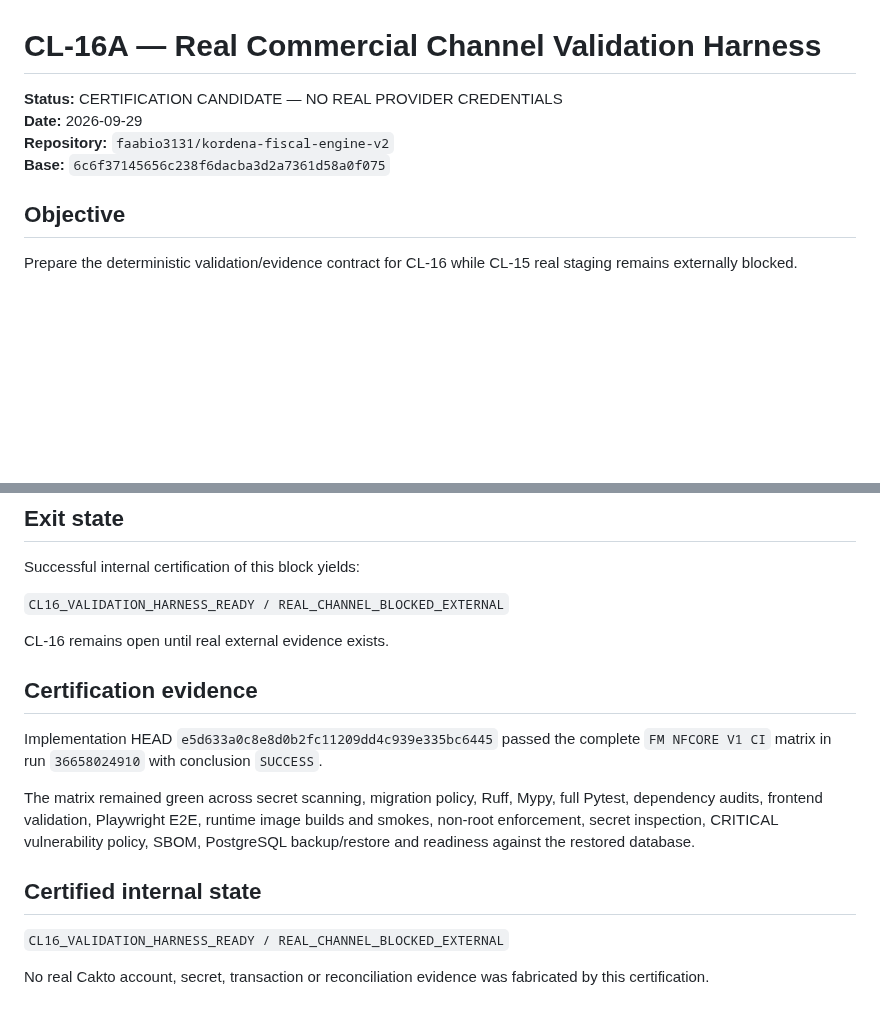
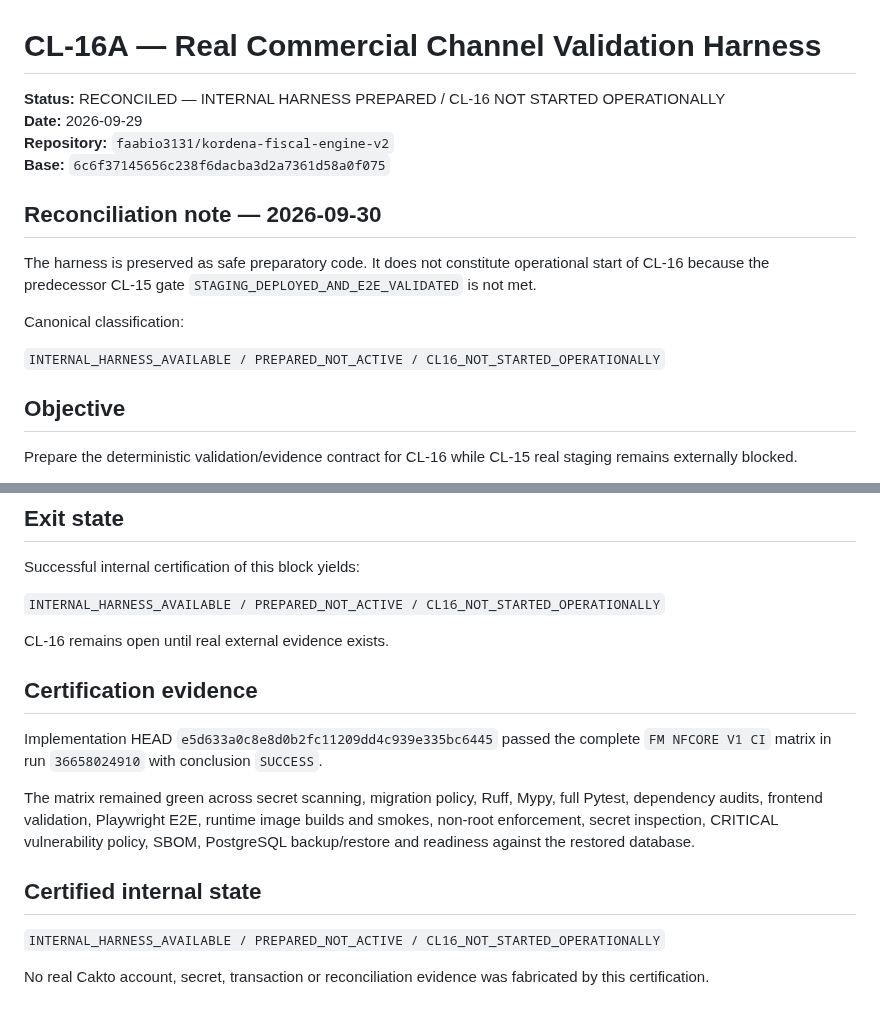
Before and after one commit to faabio3131/kordena-fiscal-engine-v2, a Markdown page: docs/CL_16A_COMMERCIAL_CHANNEL_VALIDATION_HARNESS.md, 2 parts joined by grey strips. Rendered like a GitHub page; blank space fills up the shorter version.

Commit message:
docs(reconciliation): reclassify CL-16A as prepared not active

```diff
--- a/docs/CL_16A_COMMERCIAL_CHANNEL_VALIDATION_HARNESS.md
+++ b/docs/CL_16A_COMMERCIAL_CHANNEL_VALIDATION_HARNESS.md
@@ -1,9 +1,18 @@
 # CL-16A — Real Commercial Channel Validation Harness
 
-**Status:** CERTIFICATION CANDIDATE — NO REAL PROVIDER CREDENTIALS
+**Status:** RECONCILED — INTERNAL HARNESS PREPARED / CL-16 NOT STARTED OPERATIONALLY
 **Date:** 2026-09-29
 **Repository:** `faabio3131/kordena-fiscal-engine-v2`
 **Base:** `6c6f37145656c238f6dacba3d2a7361d58a0f075`
+
+## Reconciliation note — 2026-09-30
+
+The harness is preserved as safe preparatory code. It does not constitute operational start of
+CL-16 because the predecessor CL-15 gate `STAGING_DEPLOYED_AND_E2E_VALIDATED` is not met.
+
+Canonical classification:
+
+`INTERNAL_HARNESS_AVAILABLE / PREPARED_NOT_ACTIVE / CL16_NOT_STARTED_OPERATIONALLY`
 
 ## Objective
 
@@ -89,7 +98,7 @@ This harness cannot:
 
 Successful internal certification of this block yields:
 
-`CL16_VALIDATION_HARNESS_READY / REAL_CHANNEL_BLOCKED_EXTERNAL`
+`INTERNAL_HARNESS_AVAILABLE / PREPARED_NOT_ACTIVE / CL16_NOT_STARTED_OPERATIONALLY`
 
 CL-16 remains open until real external evidence exists.
 
@@ -106,7 +115,7 @@ PostgreSQL backup/restore and readiness against the restored database.
 
 ## Certified internal state
 
-`CL16_VALIDATION_HARNESS_READY / REAL_CHANNEL_BLOCKED_EXTERNAL`
+`INTERNAL_HARNESS_AVAILABLE / PREPARED_NOT_ACTIVE / CL16_NOT_STARTED_OPERATIONALLY`
 
 No real Cakto account, secret, transaction or reconciliation evidence was fabricated by
 this certification.
```
